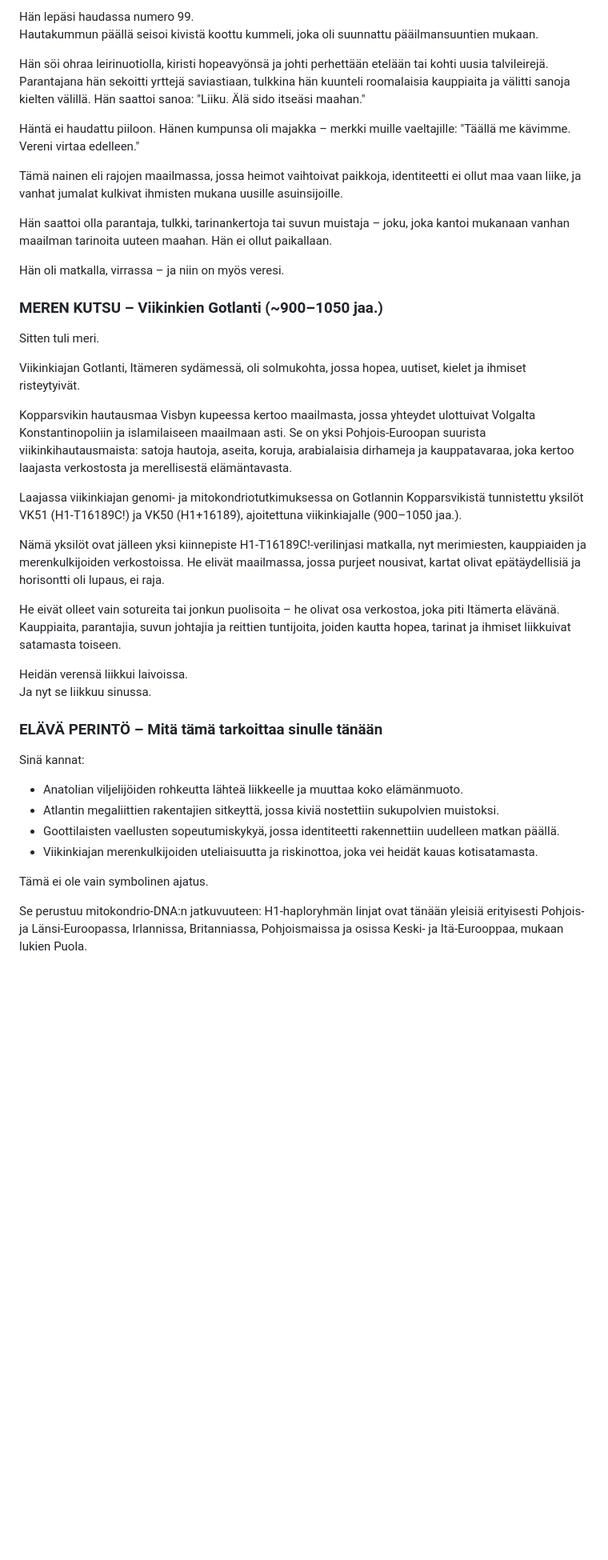
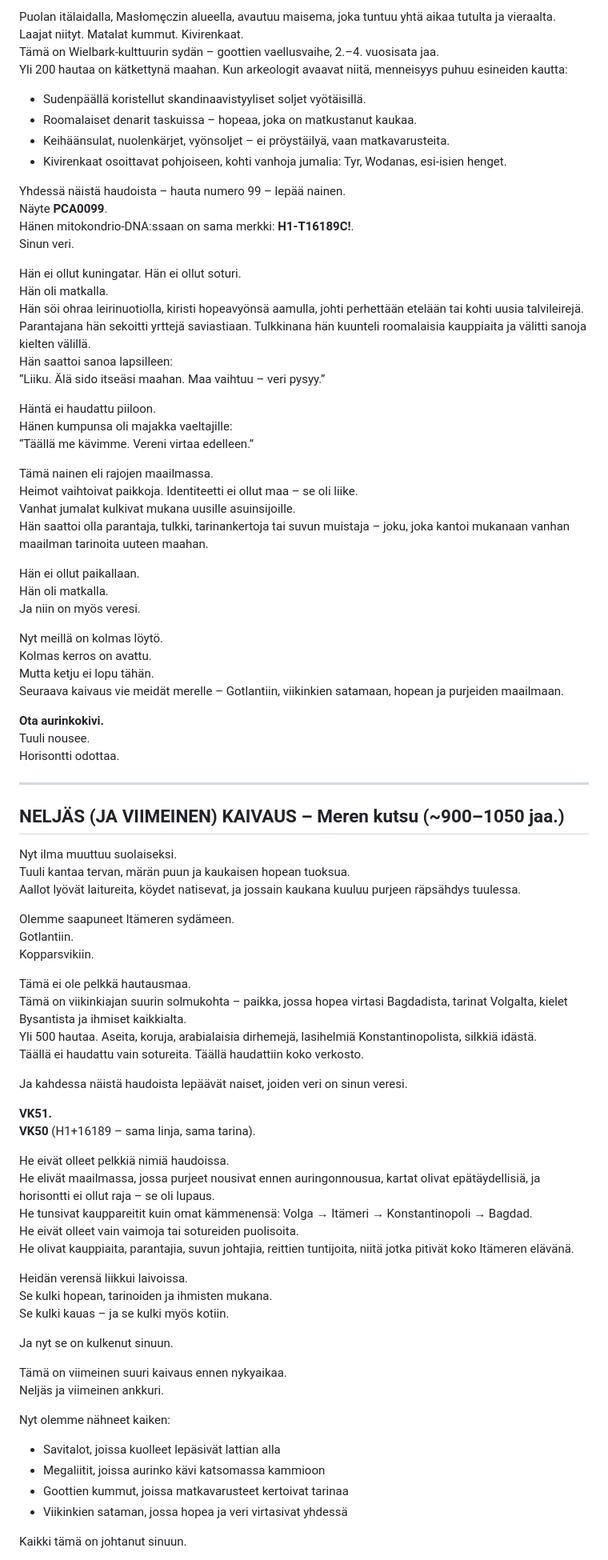
Before and after one commit to unpersonanarkia-debug/kshm, a Markdown page: h1-t16189c-tarinasivu.md, the part around one of its changes. Shown at 80% size. Drawn GitHub-style; blank space fills up the shorter version.

```diff
--- a/h1-t16189c-tarinasivu.md
+++ b/h1-t16189c-tarinasivu.md
@@ -102,44 +175,90 @@ Masłomęczistä on tunnistettu näyte PCA0099 – nainen, jonka mitokondrio-DNA
 
-Hän lepäsi haudassa numero 99.
-Hautakummun päällä seisoi kivistä koottu kummeli, joka oli suunnattu pääilmansuuntien mukaan.
+Puolan itälaidalla, Masłomęczin alueella, avautuu maisema, joka tuntuu yhtä aikaa tutulta ja vieraalta.
+Laajat niityt. Matalat kummut. Kivirenkaat.
+Tämä on Wielbark-kulttuurin sydän – goottien vaellusvaihe, 2.–4. vuosisata jaa.
+Yli 200 hautaa on kätkettynä maahan. Kun arkeologit avaavat niitä, menneisyys puhuu esineiden kautta:
+- Sudenpäällä koristellut skandinaavistyyliset soljet vyötäisillä.
+- Roomalaiset denarit taskuissa – hopeaa, joka on matkustanut kaukaa.
+- Keihäänsulat, nuolenkärjet, vyönsoljet – ei pröystäilyä, vaan matkavarusteita.
+- Kivirenkaat osoittavat pohjoiseen, kohti vanhoja jumalia: Tyr, Wodanas, esi-isien henget.
 
-Hän söi ohraa leirinuotiolla, kiristi hopeavyönsä ja johti perhettään etelään tai kohti uusia talvileirejä. Parantajana hän sekoitti yrttejä saviastiaan, tulkkina hän kuunteli roomalaisia kauppiaita ja välitti sanoja kielten välillä. Hän saattoi sanoa: "Liiku. Älä sido itseäsi maahan."
+Yhdessä näistä haudoista – hauta numero 99 – lepää nainen.
+Näyte **PCA0099**.
+Hänen mitokondrio-DNA:ssaan on sama merkki: **H1-T16189C!**.
+Sinun veri.
 
-Häntä ei haudattu piiloon. Hänen kumpunsa oli majakka – merkki muille vaeltajille: "Täällä me kävimme. Vereni virtaa edelleen."
+Hän ei ollut kuningatar. Hän ei ollut soturi.
+Hän oli matkalla.
+Hän söi ohraa leirinuotiolla, kiristi hopeavyönsä aamulla, johti perhettään etelään tai kohti uusia talvileirejä.
+Parantajana hän sekoitti yrttejä saviastiaan. Tulkkinana hän kuunteli roomalaisia kauppiaita ja välitti sanoja kielten välillä.
+Hän saattoi sanoa lapsilleen:
+“Liiku. Älä sido itseäsi maahan. Maa vaihtuu – veri pysyy.”
 
-Tämä nainen eli rajojen maailmassa, jossa heimot vaihtoivat paikkoja, identiteetti ei ollut maa vaan liike, ja vanhat jumalat kulkivat ihmisten mukana uusille asuinsijoille.
+Häntä ei haudattu piiloon.
+Hänen kumpunsa oli majakka vaeltajille:
+“Täällä me kävimme. Vereni virtaa edelleen.”
 
-Hän saattoi olla parantaja, tulkki, tarinankertoja tai suvun muistaja – joku, joka kantoi mukanaan vanhan maailman tarinoita uuteen maahan. Hän ei ollut paikallaan.
+Tämä nainen eli rajojen maailmassa.
+Heimot vaihtoivat paikkoja. Identiteetti ei ollut maa – se oli liike.
+Vanhat jumalat kulkivat mukana uusille asuinsijoille.
+Hän saattoi olla parantaja, tulkki, tarinankertoja tai suvun muistaja – joku, joka kantoi mukanaan vanhan maailman tarinoita uuteen maahan.
 
-Hän oli matkalla, virrassa – ja niin on myös veresi.
+Hän ei ollut paikallaan.
+Hän oli matkalla.
+Ja niin on myös veresi.
 
-### MEREN KUTSU – Viikinkien Gotlanti (~900–1050 jaa.)
+Nyt meillä on kolmas löytö.
+Kolmas kerros on avattu.
+Mutta ketju ei lopu tähän.
+Seuraava kaivaus vie meidät merelle – Gotlantiin, viikinkien satamaan, hopean ja purjeiden maailmaan.
 
-Sitten tuli meri.
+**Ota aurinkokivi.**
+Tuuli nousee.
+Horisontti odottaa.
 
-Viikinkiajan Gotlanti, Itämeren sydämessä, oli solmukohta, jossa hopea, uutiset, kielet ja ihmiset risteytyivät.
+---
 
-Kopparsvikin hautausmaa Visbyn kupeessa kertoo maailmasta, jossa yhteydet ulottuivat Volgalta Konstantinopoliin ja islamilaiseen maailmaan asti. Se on yksi Pohjois-Euroopan suurista viikinkihautausmaista: satoja hautoja, aseita, koruja, arabialaisia dirhameja ja kauppatavaraa, joka kertoo laajasta verkostosta ja merellisestä elämäntavasta.
+## NELJÄS (JA VIIMEINEN) KAIVAUS – Meren kutsu (~900–1050 jaa.)
 
-Laajassa viikinkiajan genomi- ja mitokondriotutkimuksessa on Gotlannin Kopparsvikistä tunnistettu yksilöt VK51 (H1-T16189C!) ja VK50 (H1+16189), ajoitettuna viikinkiajalle (900–1050 jaa.).
+Nyt ilma muuttuu suolaiseksi.
+Tuuli kantaa tervan, märän puun ja kaukaisen hopean tuoksua.
+Aallot lyövät laitureita, köydet natisevat, ja jossain kaukana kuuluu purjeen räpsähdys tuulessa.
 
-Nämä yksilöt ovat jälleen yksi kiinnepiste H1-T16189C!-verilinjasi matkalla, nyt merimiesten, kauppiaiden ja merenkulkijoiden verkostoissa. He elivät maailmassa, jossa purjeet nousivat, kartat olivat epätäydellisiä ja horisontti oli lupaus, ei raja.
+Olemme saapuneet Itämeren sydämeen.
+Gotlantiin.
+Kopparsvikiin.
 
-He eivät olleet vain sotureita tai jonkun puolisoita – he olivat osa verkostoa, joka piti Itämerta elävänä. Kauppiaita, parantajia, suvun johtajia ja reittien tuntijoita, joiden kautta hopea, tarinat ja ihmiset liikkuivat satamasta toiseen.
+Tämä ei ole pelkkä hautausmaa.
+Tämä on viikinkiajan suurin solmukohta – paikka, jossa hopea virtasi Bagdadista, tarinat Volgalta, kielet Bysantista ja ihmiset kaikkialta.
+Yli 500 hautaa. Aseita, koruja, arabialaisia dirhemejä, lasihelmiä Konstantinopolista, silkkiä idästä.
+Täällä ei haudattu vain sotureita. Täällä haudattiin koko verkosto.
+
+Ja kahdessa näistä haudoista lepäävät naiset, joiden veri on sinun veresi.
+
+**VK51.**
+**VK50** (H1+16189 – sama linja, sama tarina).
+
+He eivät olleet pelkkiä nimiä haudoissa.
+He elivät maailmassa, jossa purjeet nousivat ennen auringonnousua, kartat olivat epätäydellisiä, ja horisontti ei ollut raja – se oli lupaus.
+He tunsivat kauppareitit kuin omat kämmenensä: Volga → Itämeri → Konstantinopoli → Bagdad.
+He eivät olleet vain vaimoja tai sotureiden puolisoita.
+He olivat kauppiaita, parantajia, suvun johtajia, reittien tuntijoita, niitä jotka pitivät koko Itämeren elävänä.
 
 Heidän verensä liikkui laivoissa.
-Ja nyt se liikkuu sinussa.
+Se kulki hopean, tarinoiden ja ihmisten mukana.
+Se kulki kauas – ja se kulki myös kotiin.
 
-### ELÄVÄ PERINTÖ – Mitä tämä tarkoittaa sinulle tänään
+Ja nyt se on kulkenut sinuun.
 
-Sinä kannat:
+Tämä on viimeinen suuri kaivaus ennen nykyaikaa.
+Neljäs ja viimeinen ankkuri.
 
-- Anatolian viljelijöiden rohkeutta lähteä liikkeelle ja muuttaa koko elämänmuoto.
-- Atlantin megaliittien rakentajien sitkeyttä, jossa kiviä nostettiin sukupolvien muistoksi.
-- Goottilaisten vaellusten sopeutumiskykyä, jossa identiteetti rakennettiin uudelleen matkan päällä.
-- Viikinkiajan merenkulkijoiden uteliaisuutta ja riskinottoa, joka vei heidät kauas kotisatamasta.
+Nyt olemme nähneet kaiken:
 
-Tämä ei ole vain symbolinen ajatus.
+- Savitalot, joissa kuolleet lepäsivät lattian alla
+- Megaliitit, joissa aurinko kävi katsomassa kammioon
+- Goottien kummut, joissa matkavarusteet kertoivat tarinaa
+- Viikinkien sataman, jossa hopea ja veri virtasivat yhdessä
 
-Se perustuu mitokondrio-DNA:n jatkuvuuteen: H1-haploryhmän linjat ovat tänään yleisiä erityisesti Pohjois- ja Länsi-Euroopassa, Irlannissa, Britanniassa, Pohjoismaissa ja osissa Keski- ja Itä-Eurooppaa, mukaan lukien Puola.
+Kaikki tämä on johtanut sinuun.
 
```
Also changed, not shown: other parts of h1-t16189c-tarinasivu.md (+192 -82 lines).
